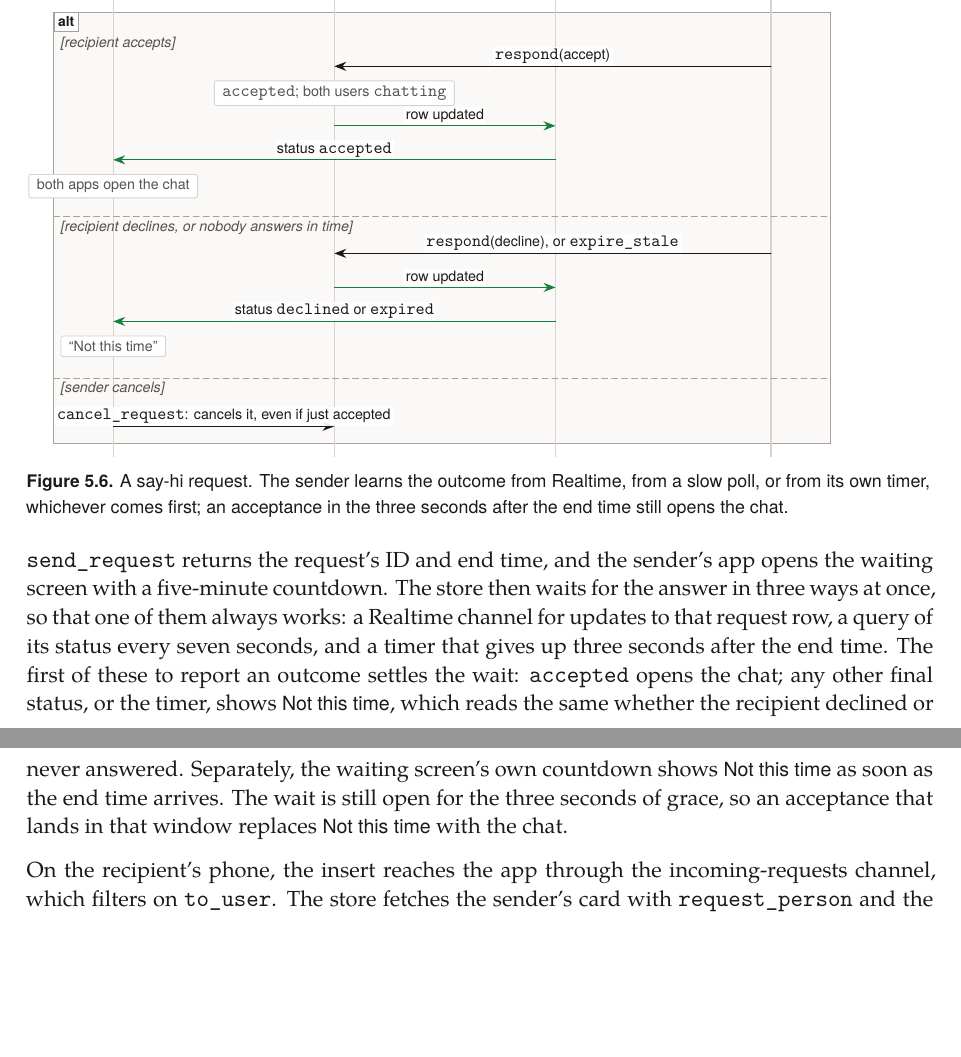
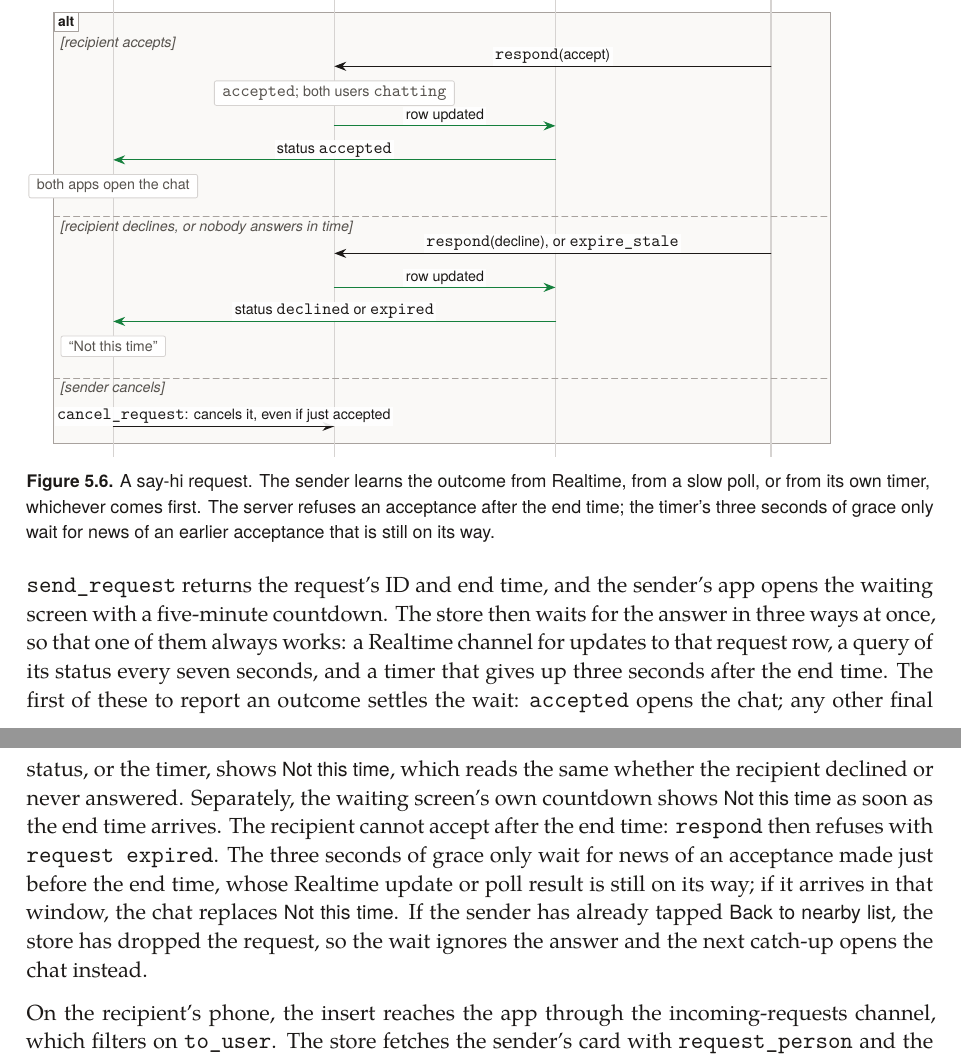
Before and after one commit to SUMMERxKx/YapMap, a LaTeX thesis (docs/technical-report/yapmap-technical-report.tex, which reads docs/technical-report/sections/05-data-flows.tex): two parts of pages 44 and 45 of 116, joined at a grey line, cut so that both start at the same text, the shorter picture padded with empty space. The pictures show the PDF file docs/technical-report/yapmap-technical-report.pdf that the author committed with the source.

Commit message:
no-mistakes(review): Correct grace-window wording for late acceptances

```diff
--- a/docs/technical-report/sections/05-data-flows.tex
+++ b/docs/technical-report/sections/05-data-flows.tex
@@ -176,8 +176,8 @@ while the user is in a chat or already has a request waiting; the server applies
   \centering
   \input{figures/seq-request}
   \caption{A say-hi request. The sender learns the outcome from Realtime, from a slow poll, or from its
-    own timer, whichever comes first; an acceptance in the three seconds after the end time still opens the
-    chat.}
+    own timer, whichever comes first. The server refuses an acceptance after the end time; the timer's
+    three seconds of grace only wait for news of an earlier acceptance that is still on its way.}
   \label{fig:seq-request}
 \end{figure}
 
@@ -187,9 +187,12 @@ one of them always works: a Realtime channel for updates to that request row, a
 seven seconds, and a timer that gives up three seconds after the end time. The first of these to report
 an outcome settles the wait: \code{accepted} opens the chat; any other final status, or the timer, shows
 \ui{Not this time}, which reads the same whether the recipient declined or never answered. Separately,
-the waiting screen's own countdown shows \ui{Not this time} as soon as the end time arrives. The wait is
-still open for the three seconds of grace, so an acceptance that lands in that window replaces
-\ui{Not this time} with the chat.
+the waiting screen's own countdown shows \ui{Not this time} as soon as the end time arrives. The recipient
+cannot accept after the end time: \code{respond} then refuses with \code{request expired}. The three
+seconds of grace only wait for news of an acceptance made just before the end time, whose Realtime update
+or poll result is still on its way; if it arrives in that window, the chat replaces \ui{Not this time}.
+If the sender has already tapped \ui{Back to nearby list}, the store has dropped the request, so the
+wait ignores the answer and the next catch-up opens the chat instead.
 
 On the recipient's phone, the insert reaches the app through the incoming-requests channel, which
 filters on \code{to_user}. The store fetches the sender's card with \code{request_person} and the
```
Also changed, not shown: docs/technical-report/yapmap-technical-report.pdf.
